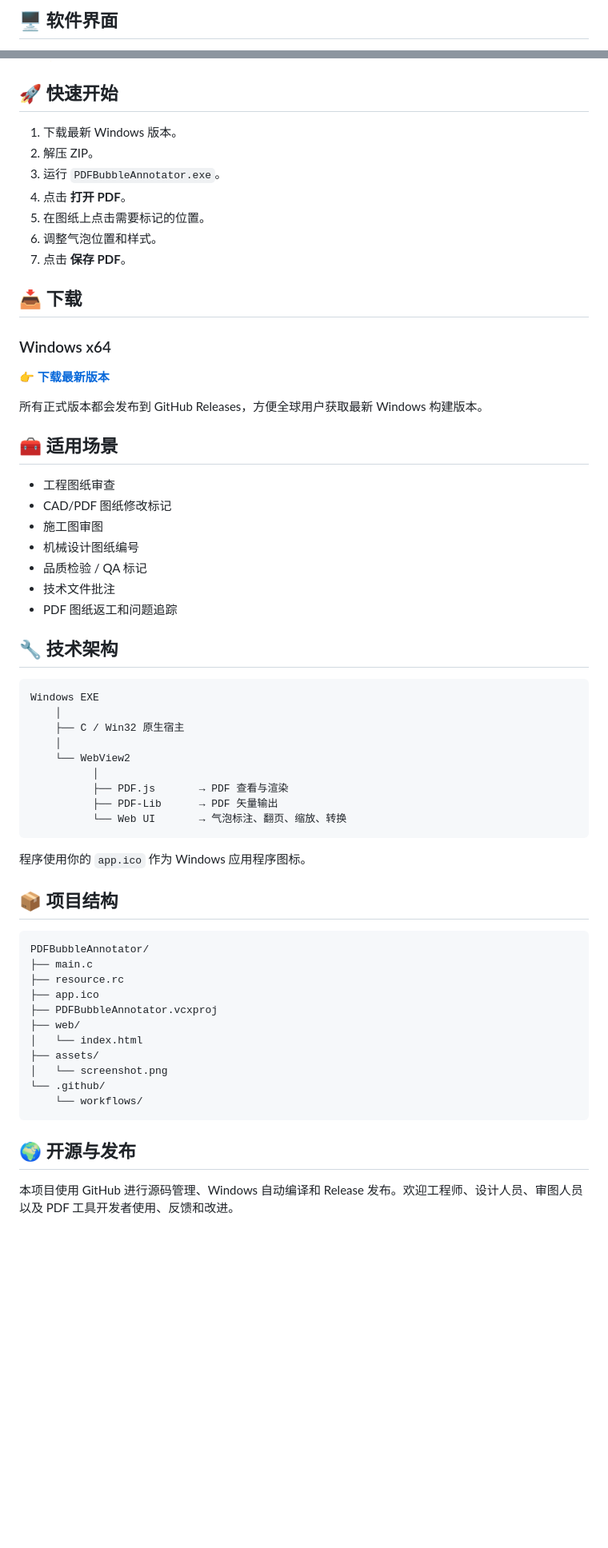
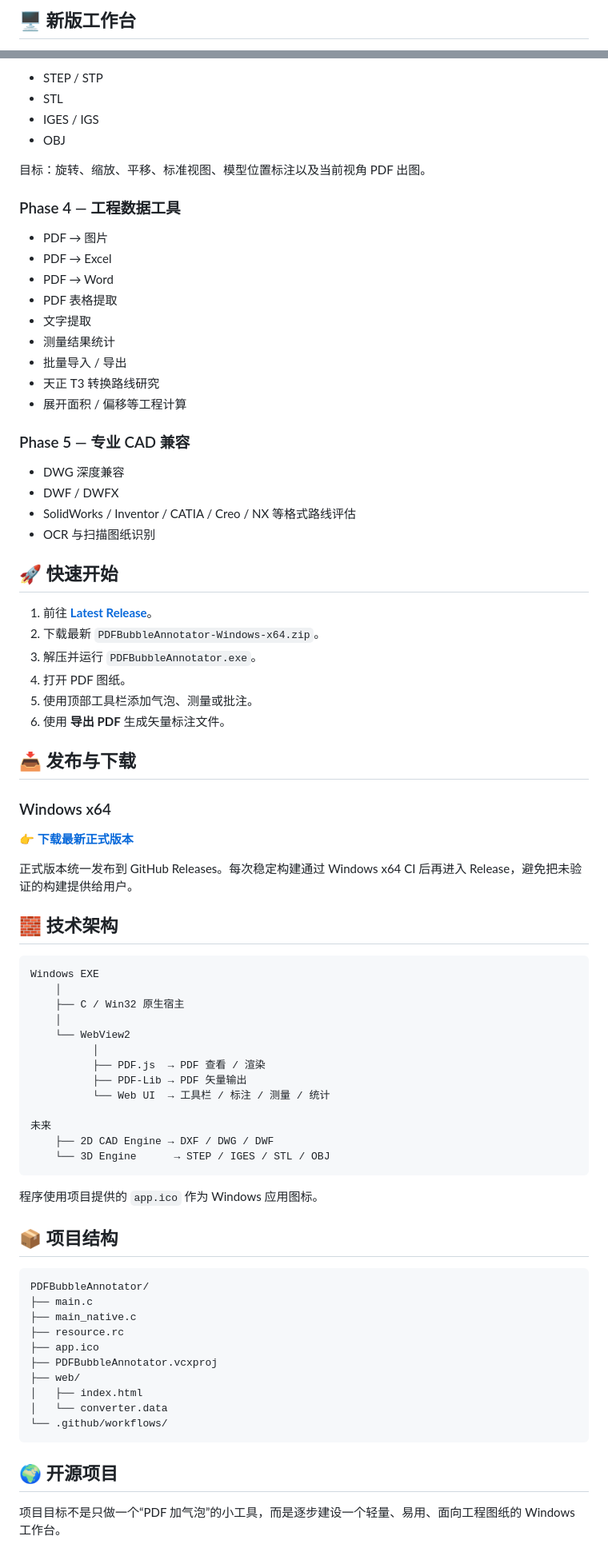
Before and after one commit to chinamore/PDFBubbleAnnotator, a Markdown page: README.md, 2 parts joined by grey strips. Shown at 80% size. Drawn GitHub-style; blank space fills up the shorter version.

````diff
--- a/README.md
+++ b/README.md
@@ -10,3 +9,3 @@
 
-## 🖥️ 软件界面
+## 🖥️ 新版工作台
 
@@ -36,33 +86,47 @@ PDF Bubble Annotator 面向工程图纸、技术文件、审图和现场修改
+- STEP / STP
+- STL
+- IGES / IGS
+- OBJ
+
+目标：旋转、缩放、平移、标准视图、模型位置标注以及当前视角 PDF 出图。
+
+### Phase 4 — 工程数据工具
+
+- PDF → 图片
+- PDF → Excel
+- PDF → Word
+- PDF 表格提取
+- 文字提取
+- 测量结果统计
+- 批量导入 / 导出
+- 天正 T3 转换路线研究
+- 展开面积 / 偏移等工程计算
+
+### Phase 5 — 专业 CAD 兼容
+
+- DWG 深度兼容
+- DWF / DWFX
+- SolidWorks / Inventor / CATIA / Creo / NX 等格式路线评估
+- OCR 与扫描图纸识别
 
 ## 🚀 快速开始
 
-1. 下载最新 Windows 版本。
-2. 解压 ZIP。
-3. 运行 `PDFBubbleAnnotator.exe`。
-4. 点击 **打开 PDF**。
-5. 在图纸上点击需要标记的位置。
-6. 调整气泡位置和样式。
-7. 点击 **保存 PDF**。
+1. 前往 **[Latest Release](https://github.com/chinamore/PDFBubbleAnnotator/releases/latest)**。
+2. 下载最新 `PDFBubbleAnnotator-Windows-x64.zip`。
+3. 解压并运行 `PDFBubbleAnnotator.exe`。
+4. 打开 PDF 图纸。
+5. 使用顶部工具栏添加气泡、测量或批注。
+6. 使用 **导出 PDF** 生成矢量标注文件。
 
-## 📥 下载
+## 📥 发布与下载
 
 ### Windows x64
 
-👉 **[下载最新版本](https://github.com/chinamore/PDFBubbleAnnotator/releases/latest)**
+👉 **[下载最新正式版本](https://github.com/chinamore/PDFBubbleAnnotator/releases/latest)**
 
-所有正式版本都会发布到 GitHub Releases，方便全球用户获取最新 Windows 构建版本。
+正式版本统一发布到 GitHub Releases。每次稳定构建通过 Windows x64 CI 后再进入 Release，避免把未验证的构建提供给用户。
 
-## 🧰 适用场景
-
-- 工程图纸审查
-- CAD/PDF 图纸修改标记
-- 施工图审图
-- 机械设计图纸编号
-- 品质检验 / QA 标记
-- 技术文件批注
-- PDF 图纸返工和问题追踪
-
-## 🔧 技术架构
+## 🧱 技术架构
 
 ```text
 Windows EXE
@@ -71,30 +135,33 @@ Windows EXE
     │
     └── WebView2
           │
-          ├── PDF.js       → PDF 查看与渲染
-          ├── PDF-Lib      → PDF 矢量输出
-          └── Web UI       → 气泡标注、翻页、缩放、转换
+          ├── PDF.js  → PDF 查看 / 渲染
+          ├── PDF-Lib → PDF 矢量输出
+          └── Web UI  → 工具栏 / 标注 / 测量 / 统计
+
+未来
+    ├── 2D CAD Engine → DXF / DWG / DWF
+    └── 3D Engine      → STEP / IGES / STL / OBJ
 ```
 
-程序使用你的 `app.ico` 作为 Windows 应用程序图标。
+程序使用项目提供的 `app.ico` 作为 Windows 应用图标。
 
 ## 📦 项目结构
 
 ```text
 PDFBubbleAnnotator/
 ├── main.c
+├── main_native.c
 ├── resource.rc
 ├── app.ico
 ├── PDFBubbleAnnotator.vcxproj
 ├── web/
-│   └── index.html
-├── assets/
-│   └── screenshot.png
-└── .github/
-    └── workflows/
+│   ├── index.html
+│   └── converter.data
+└── .github/workflows/
 ```
 
-## 🌍 开源与发布
+## 🌍 开源项目
 
-本项目使用 GitHub 进行源码管理、Windows 自动编译和 Release 发布。欢迎工程师、设计人员、审图人员以及 PDF 工具开发者使用、反馈和改进。
+项目目标不是只做一个“PDF 加气泡”的小工具，而是逐步建设一个轻量、易用、面向工程图纸的 Windows 工作台。
 
````
Also changed, not shown: other parts of README.md (+78 -26 lines).
